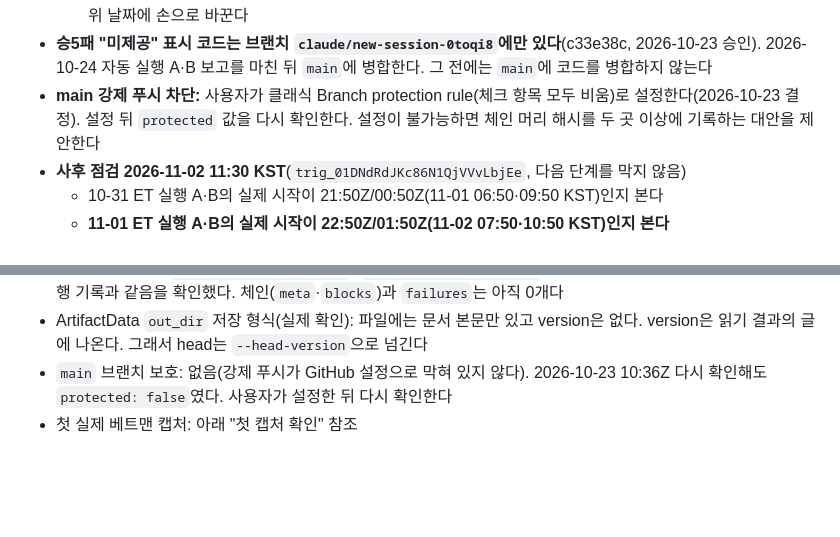
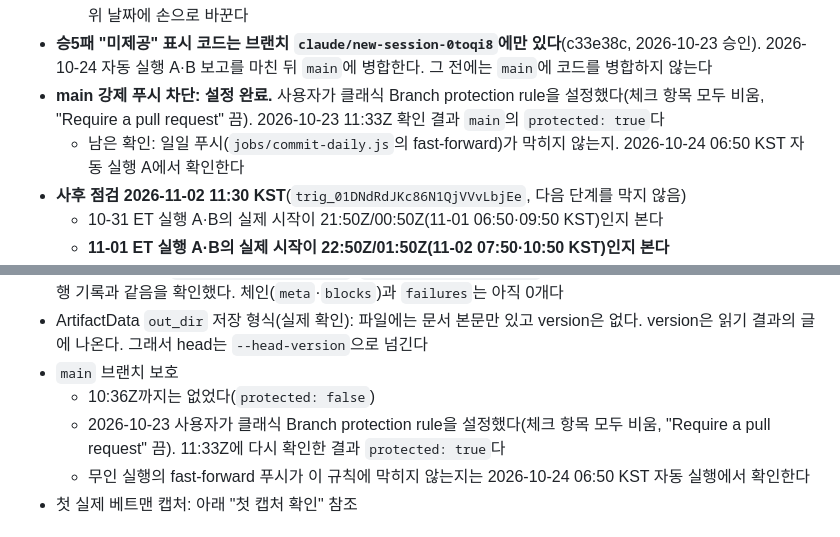
Before and after one commit to aodwlsgh/-, a Markdown page: docs/STATUS.md, 2 parts joined by grey strips. Rendered like a GitHub page; blank space fills up the shorter version.

Commit message:
STATUS: main branch protection set by the user (classic rule, nothing checked, no PR requirement); protected is true at 11:33Z; whether the daily fast-forward push still goes through is checked on the 2026-10-24 06:50 KST run
Co-Authored-By: Claude Opus 5.5 <noreply@anthropic.com>
Claude-Session: https://claude.ai/code/session_01MWxFhAoWVQmwEc5hZ8rHtz

```diff
--- a/docs/STATUS.md
+++ b/docs/STATUS.md
@@ -48,7 +48,8 @@
   - 시간대 선택 칸: **없다**(2026-10-23 사용자 확인)
   - cron 직접 입력 칸: **없다**(2026-10-23 사용자 확정). KST 고정을 유지하고, 서머타임이 바뀔 때마다 사용자가 위 날짜에 손으로 바꾼다
 - **승5패 "미제공" 표시 코드는 브랜치 `claude/new-session-0toqi8`에만 있다**(c33e38c, 2026-10-23 승인). 2026-10-24 자동 실행 A·B 보고를 마친 뒤 `main`에 병합한다. 그 전에는 `main`에 코드를 병합하지 않는다
-- **main 강제 푸시 차단:** 사용자가 클래식 Branch protection rule(체크 항목 모두 비움)로 설정한다(2026-10-23 결정). 설정 뒤 `protected` 값을 다시 확인한다. 설정이 불가능하면 체인 머리 해시를 두 곳 이상에 기록하는 대안을 제안한다
+- **main 강제 푸시 차단: 설정 완료.** 사용자가 클래식 Branch protection rule을 설정했다(체크 항목 모두 비움, "Require a pull request" 끔). 2026-10-23 11:33Z 확인 결과 `main`의 `protected: true`다
+  - 남은 확인: 일일 푸시(`jobs/commit-daily.js`의 fast-forward)가 막히지 않는지. 2026-10-24 06:50 KST 자동 실행 A에서 확인한다
 - **사후 점검 2026-11-02 11:30 KST**(`trig_01DNdRdJKc86N1QjVVvLbjEe`, 다음 단계를 막지 않음)
   - 10-31 ET 실행 A·B의 실제 시작이 21:50Z/00:50Z(11-01 06:50·09:50 KST)인지 본다
   - **11-01 ET 실행 A·B의 실제 시작이 22:50Z/01:50Z(11-02 07:50·10:50 KST)인지 본다**
@@ -125,7 +126,10 @@
   - 두 실행 모두 픽 로그 쓰기에서 멈췄다("head version unknown"). **원인: `jobs/lib/db-files.js`가 빈 DB에서 readChain의 기본 head로 "없는 head"를 덮어썼다. dbc41c3에서 고쳤다.** 빈 DB 테스트 6개를 추가했다
 - 첫 실제 DB 쓰기(`runs/2026-10-23-B-0537`, `runs/2026-10-23-A-0538`, 둘 다 version 1)를 다시 읽어 내용이 실행 기록과 같음을 확인했다. 체인(`meta`·`blocks`)과 `failures`는 아직 0개다
 - ArtifactData `out_dir` 저장 형식(실제 확인): 파일에는 문서 본문만 있고 version은 없다. version은 읽기 결과의 글에 나온다. 그래서 head는 `--head-version`으로 넘긴다
-- `main` 브랜치 보호: 없음(강제 푸시가 GitHub 설정으로 막혀 있지 않다). 2026-10-23 10:36Z 다시 확인해도 `protected: false`였다. 사용자가 설정한 뒤 다시 확인한다
+- `main` 브랜치 보호
+  - 10:36Z까지는 없었다(`protected: false`)
+  - 2026-10-23 사용자가 클래식 Branch protection rule을 설정했다(체크 항목 모두 비움, "Require a pull request" 끔). 11:33Z에 다시 확인한 결과 `protected: true`다
+  - 무인 실행의 fast-forward 푸시가 이 규칙에 막히지 않는지는 2026-10-24 06:50 KST 자동 실행에서 확인한다
 - 첫 실제 베트맨 캡처: 아래 "첫 캡처 확인" 참조
 
 ## 첫 캡처 확인 — 종결 (2026-10-23 "첫 캡처 확인 종결 / 팀명 변경 승인", 상세 `docs/betman/2026-10-23-capture.md`)
```
